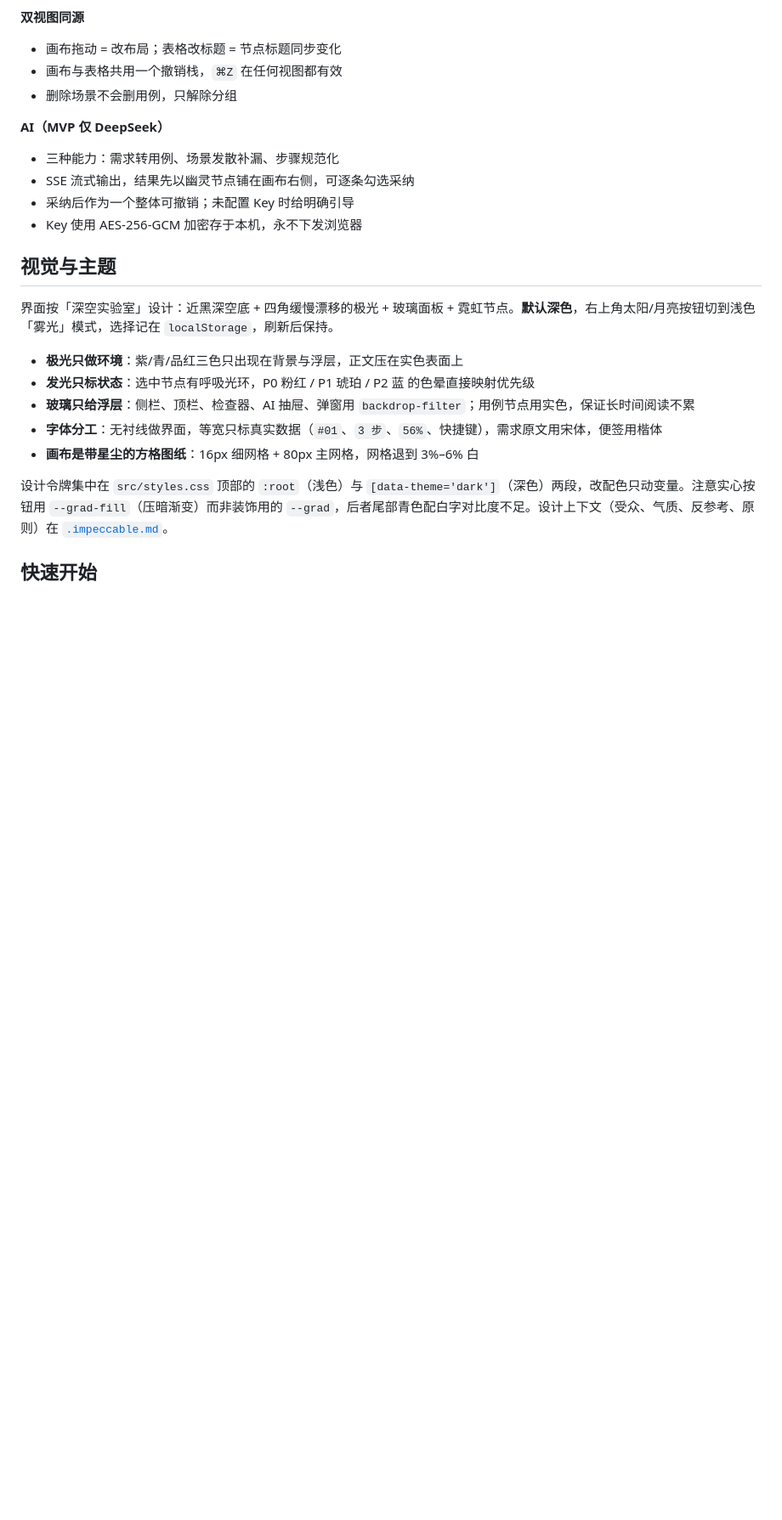
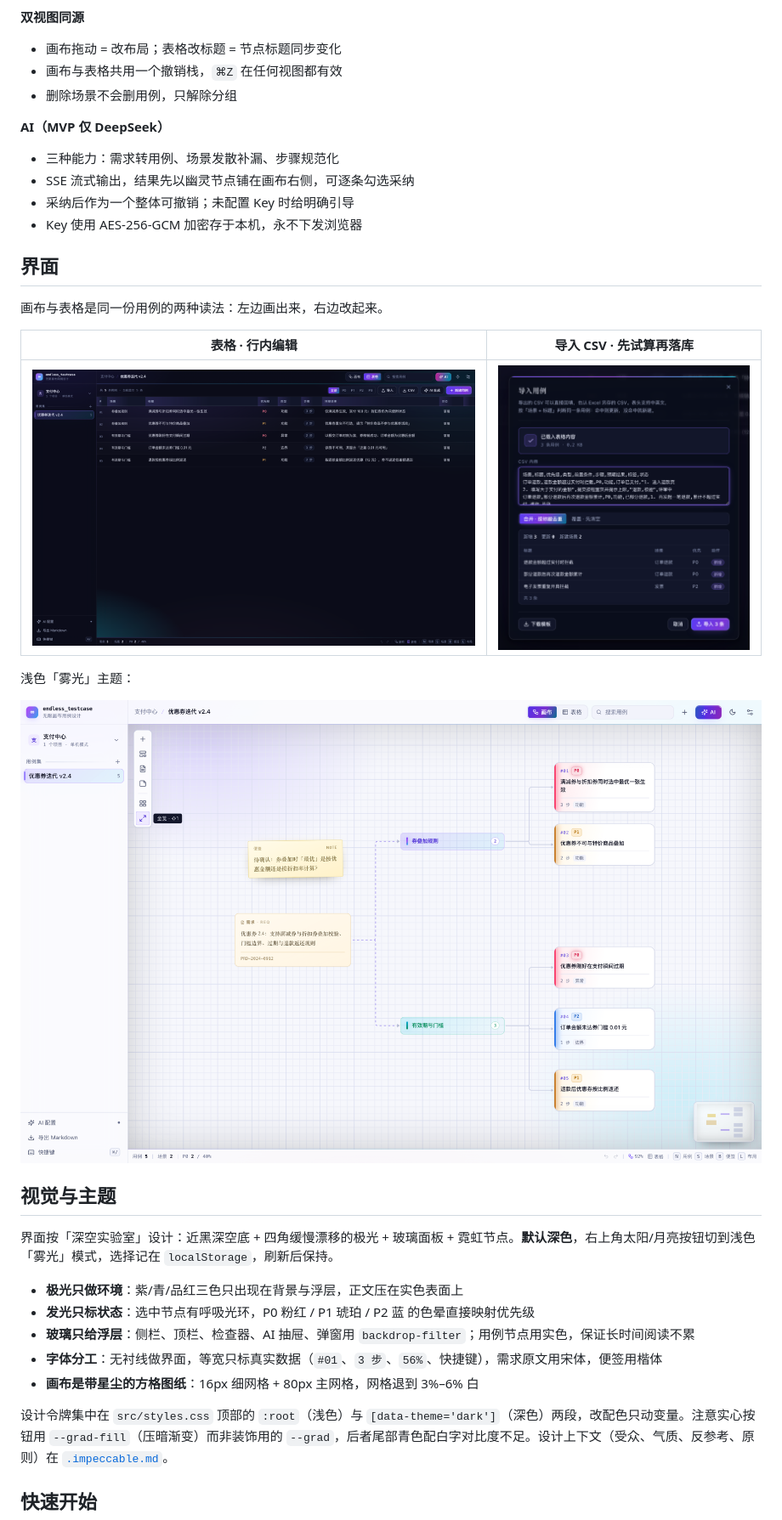
Before and after one commit to lxing01x/endless_testcase, a Markdown page: README.md, the part around one of its changes. Shown at 85% size. GitHub-like rendering; pictures changed too: docs/images/canvas-light.png (added), docs/images/import.png (added), docs/images/table.png (added); blank space fills up the shorter version.

```diff
--- a/README.md
+++ b/README.md
@@ -29,6 +30,18 @@
 - SSE 流式输出，结果先以幽灵节点铺在画布右侧，可逐条勾选采纳
 - 采纳后作为一个整体可撤销；未配置 Key 时给明确引导
 - Key 使用 AES-256-GCM 加密存于本机，永不下发浏览器
+
+## 界面
+
+画布与表格是同一份用例的两种读法：左边画出来，右边改起来。
+
+| 表格 · 行内编辑 | 导入 CSV · 先试算再落库 |
+|---|---|
+| ![表格视图](docs/images/table.png) | ![导入面板](docs/images/import.png) |
+
+浅色「雾光」主题：
+
+![浅色主题](docs/images/canvas-light.png)
 
 ## 视觉与主题
 
```
Also changed, not shown: other parts of README.md (+4 -2 lines), docs/images/canvas.png (added), 8 other files.
